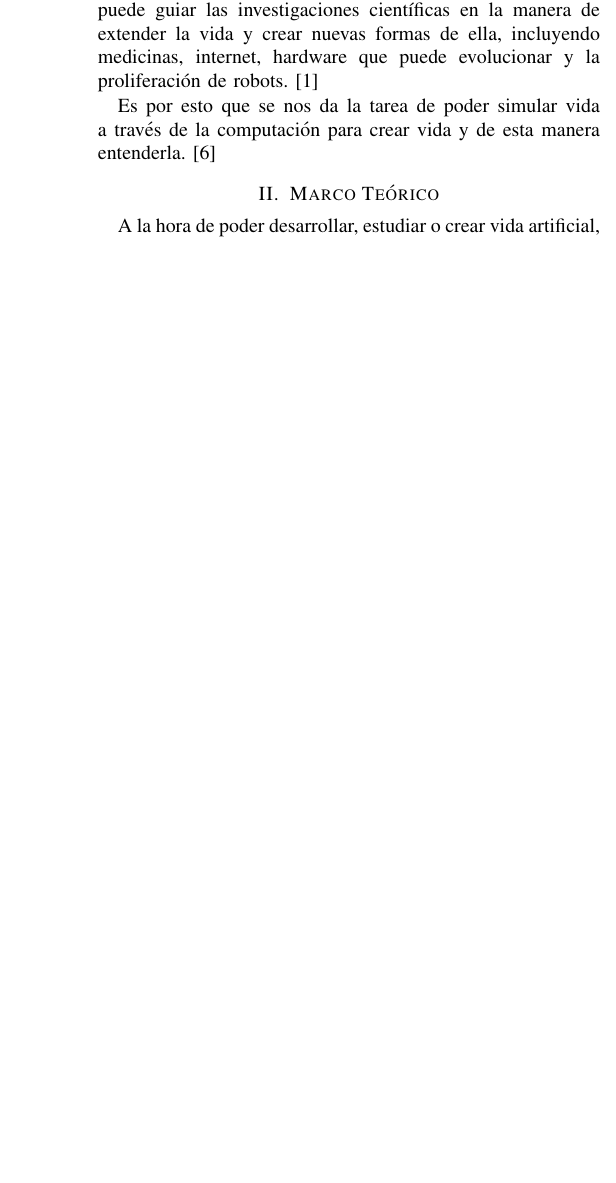
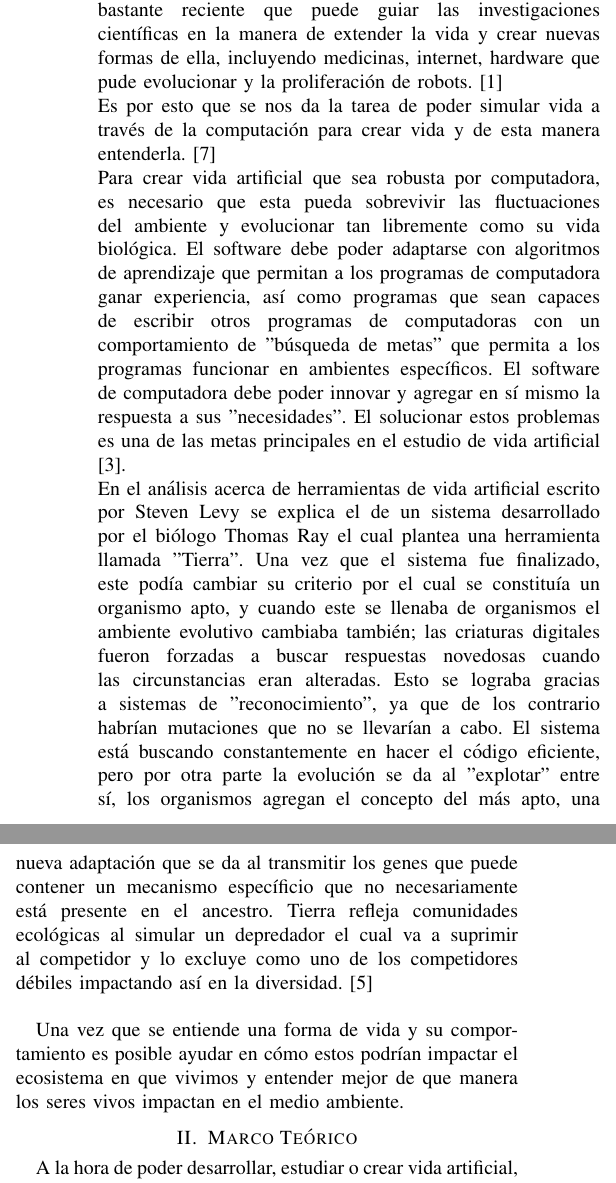
Before and after one commit to exolain/Vida_artificial, a LaTeX paper (vida_artificial.tex): part of one column of page 1 of 2 before the commit and two parts of the columns of page 1 of 2 after it, the two joined at a grey line, cut so that both start at the same text, the shorter picture padded with empty space. Compiled offline with pdfLaTeX.

Commit message:
agregando mas a la intro

```diff
--- a/vida_artificial.tex
+++ b/vida_artificial.tex
@@ -35,9 +35,14 @@ bla bla bla...
 
 \section{Introducci\'on}
 
-Vida artificial fue definida por Chris Langton como `el estudio de sistemas hechos por el hombre que exhibe comportamientos caracter\'isticos de sistemas vivos provenientes de la naturaleza' \cite{JDOY01}, es un \'area de estudio bastante reciente que puede guiar las investigaciones cient\'ificas en la manera de extender la vida y crear nuevas formas de ella, incluyendo medicinas, internet, hardware que puede evolucionar y la proliferaci\'on de robots. \cite{PROB01}
+Vida artificial fue definida por Chris Langton como `el estudio de sistemas hechos por el hombre que exhibe comportamientos caracter\'isticos de sistemas vivos provenientes de la naturaleza' \cite{JDOY01}, es un \'area de estudio bastante reciente que puede guiar las investigaciones cient\'ificas en la manera de extender la vida y crear nuevas formas de ella, incluyendo medicinas, internet, hardware que pude evolucionar y la proliferaci\'on de robots. \cite{PROB01}\\
+Es por esto que se nos da la tarea de poder simular vida a trav\'es de la computaci\'on para crear vida y de esta manera entenderla. \cite{artificiallifeLevy}  \\
+Para crear vida artificial que sea robusta por computadora, es necesario que esta pueda sobrevivir las fluctuaciones del ambiente y evolucionar tan libremente como su vida biol\'ogica. El software debe poder adaptarse con algoritmos de aprendizaje que permitan a los programas de computadora ganar experiencia, as\'i como programas que sean capaces de escribir otros programas de computadoras con un comportamiento de "b\'usqueda de metas" que permita a los programas funcionar en ambientes espec\'ificos. El software de computadora debe poder innovar y agregar en s\'i mismo la respuesta a sus "necesidades". El solucionar estos problemas es una de las metas principales en el estudio de vida artificial \cite{JDOY01}.\\
+En el an\'alisis acerca de herramientas de vida artificial escrito por Steven Levy se explica el de un sistema desarrollado por el bi\'ologo Thomas Ray el cual plantea una herramienta llamada "Tierra". Una vez que el sistema fue finalizado, este pod\'ia cambiar su criterio por el cual se constitu\'ia un organismo apto, y cuando este se llenaba de organismos el ambiente evolutivo cambiaba tambi\'en; las criaturas digitales fueron forzadas a buscar respuestas novedosas cuando las circunstancias eran alteradas. Esto se lograba gracias a sistemas de "reconocimiento", ya que de los contrario habr\'ian mutaciones que no se llevar\'ian a cabo. El sistema est\'a buscando constantemente en hacer el c\'odigo eficiente, pero por otra parte la evoluci\'on se da al "explotar" entre s\'i, los organismos agregan el concepto del m\'as apto, una nueva adaptaci\'on que se da al transmitir los genes que puede contener un mecanismo espec\'ificio que no necesariamente est\'a presente en el ancestro. Tierra refleja comunidades ecol\'ogicas al simular un depredador el cual va a suprimir al competidor y lo excluye como uno de los competidores d\'ebiles impactando as\'i en la diversidad. \cite{STEV01}\\
 
-Es por esto que se nos da la tarea de poder simular vida a trav\'es de la computaci\'on para crear vida y de esta manera entenderla. \cite{artificiallifeLevy}
+Una vez que se entiende una forma de vida y su comportamiento es posible ayudar en c\'omo estos podr\'ian impactar el ecosistema en que vivimos y entender mejor de que manera los seres vivos impactan en el medio ambiente.
+
+
 
 \section{Marco Te\'orico}
 
```
Also changed, not shown: vida_artificial.bib (+7 -0 lines), vida_artificial.pdf.
